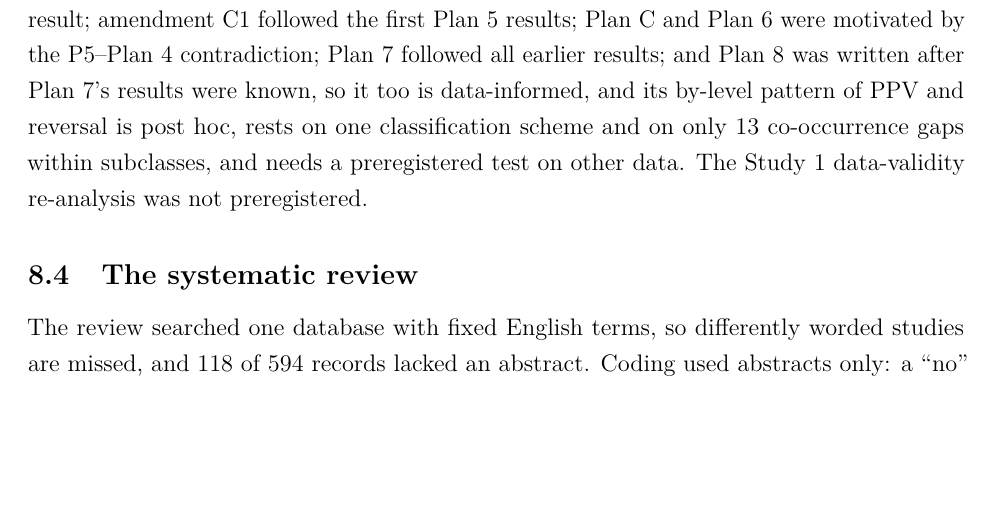
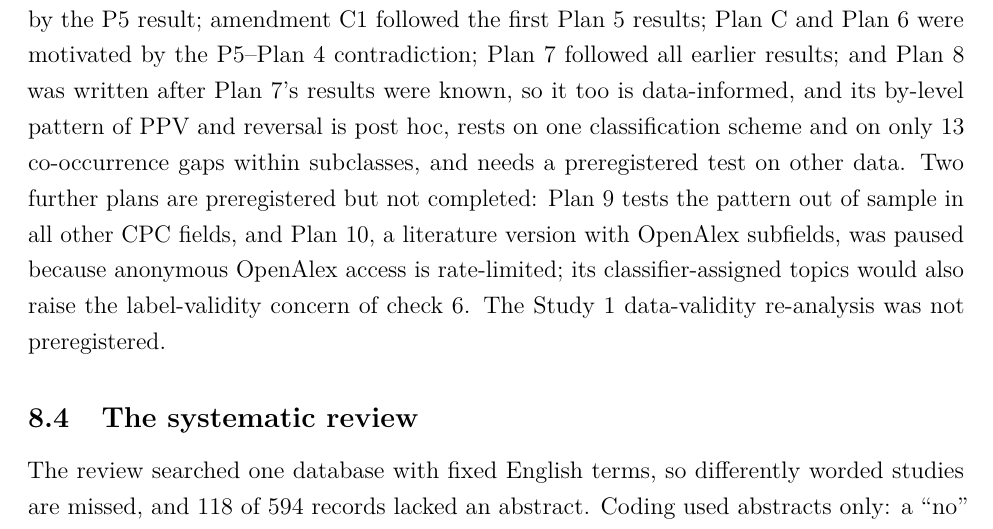
Before and after one commit to Jimmy0307/ai-decision-ml, a LaTeX paper (paper/en/main.tex, which reads paper/en/back.tex): part of page 39 of 56, cut so that both start at the same text, the shorter picture padded with empty space. Compiled offline with pdfLaTeX.

Commit message:
paper: limitations note Plans 9 (pending) and 10 (paused: OpenAlex anonymous limit) [skip ci]
Co-Authored-By: Claude Opus 5.5 <noreply@anthropic.com>

```diff
--- a/paper/en/back.tex
+++ b/paper/en/back.tex
@@ -84,7 +84,7 @@ At the firm level, the portfolio-preserving null does not preserve degree or tie
 \subsection{Preregistration}
 \label{sec:lim_prereg}
 
-The Study~2 plans, the review protocol and the R1 plan are self-timestamped commits in the project's own repository, not third-party registrations such as OSF, and their timestamps are not independently certified. Only Plan~1 was written before any patent data were seen; Plans~2--8 were written after earlier results were known, so only their rules, not their questions, were fixed in advance (Section~\ref{sec:design_prereg}; Tables~\ref{tab:app_prereg}--\ref{tab:app_amend}). M06-P was frozen after M06 had failed and after the Plan~2 three-test cell results were known; the portfolio null was motivated by the P5 result; amendment C1 followed the first Plan~5 results; Plan~C and Plan~6 were motivated by the P5--Plan~4 contradiction; Plan~7 followed all earlier results; and Plan~8 was written after Plan~7's results were known, so it too is data-informed, and its by-level pattern of PPV and reversal is post hoc, rests on one classification scheme and on only 13 co-occurrence gaps within subclasses, and needs a preregistered test on other data. The Study~1 data-validity re-analysis was not preregistered.
+The Study~2 plans, the review protocol and the R1 plan are self-timestamped commits in the project's own repository, not third-party registrations such as OSF, and their timestamps are not independently certified. Only Plan~1 was written before any patent data were seen; Plans~2--8 were written after earlier results were known, so only their rules, not their questions, were fixed in advance (Section~\ref{sec:design_prereg}; Tables~\ref{tab:app_prereg}--\ref{tab:app_amend}). M06-P was frozen after M06 had failed and after the Plan~2 three-test cell results were known; the portfolio null was motivated by the P5 result; amendment C1 followed the first Plan~5 results; Plan~C and Plan~6 were motivated by the P5--Plan~4 contradiction; Plan~7 followed all earlier results; and Plan~8 was written after Plan~7's results were known, so it too is data-informed, and its by-level pattern of PPV and reversal is post hoc, rests on one classification scheme and on only 13 co-occurrence gaps within subclasses, and needs a preregistered test on other data. Two further plans are preregistered but not completed: Plan~9 tests the pattern out of sample in all other CPC fields, and Plan~10, a literature version with OpenAlex subfields, was paused because anonymous OpenAlex access is rate-limited; its classifier-assigned topics would also raise the label-validity concern of check~6. The Study~1 data-validity re-analysis was not preregistered.
 
 \subsection{The systematic review}
 \label{sec:lim_review}
```
Also changed, not shown: paper/zh/ch5_discussion.tex (+1 -1 lines).
